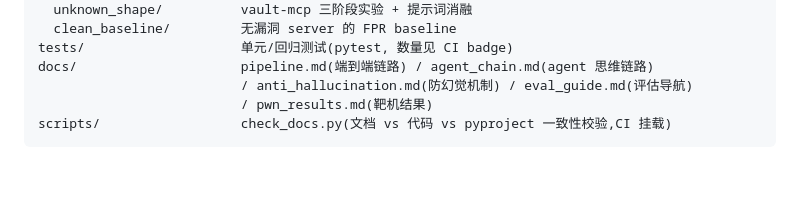
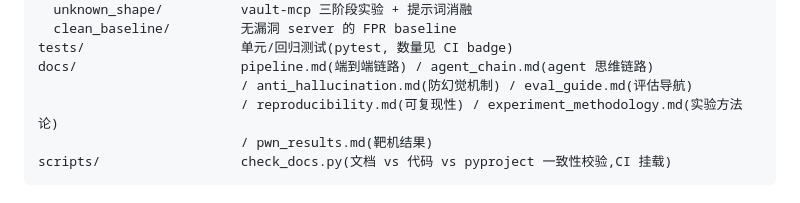
Before and after one commit to AKArrok/McPwn, a Markdown page: README.md, the part around the change. Rendered like a GitHub page; blank space fills up the shorter version.

````diff
--- a/README.md
+++ b/README.md
@@ -230,6 +230,7 @@ eval/
 tests/                    单元/回归测试(pytest, 数量见 CI badge)
 docs/                     pipeline.md(端到端链路) / agent_chain.md(agent 思维链路)
                           / anti_hallucination.md(防幻觉机制) / eval_guide.md(评估导航)
+                          / reproducibility.md(可复现性) / experiment_methodology.md(实验方法论)
                           / pwn_results.md(靶机结果)
 scripts/                  check_docs.py(文档 vs 代码 vs pyproject 一致性校验,CI 挂载)
 ```
````
Also changed, not shown: docs/experiment_methodology.md (added, +143 -0 lines), docs/reproducibility.md (added, +141 -0 lines).
